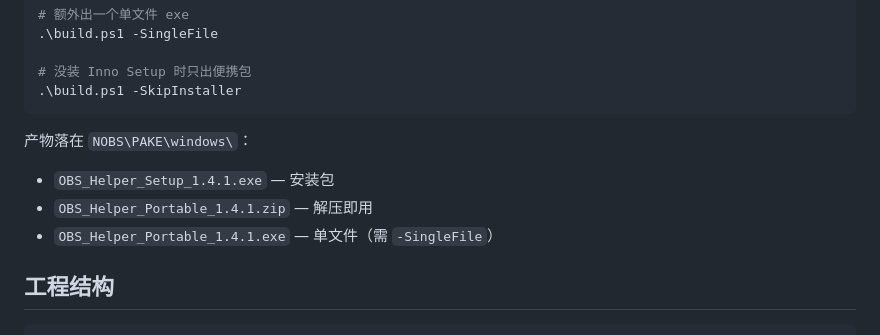
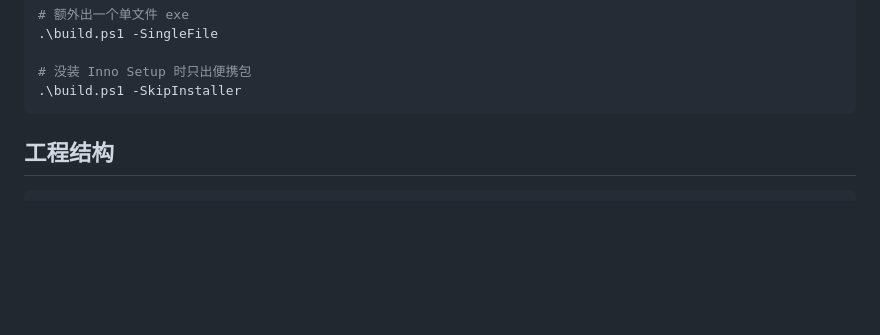
Before and after one commit to YYRMMAYO/OBS_Helper, a Markdown page: README.md, the part around the change. Rendered like a GitHub page; blank space fills up the shorter version.

````diff
--- a/README.md
+++ b/README.md
@@ -69,11 +69,7 @@ dotnet run --project OBS_Helper.Wpf
 .\build.ps1 -SkipInstaller
 ```
 
-产物落在 `NOBS\PAKE\windows\`：
 
-- `OBS_Helper_Setup_1.4.1.exe` — 安装包
-- `OBS_Helper_Portable_1.4.1.zip` — 解压即用
-- `OBS_Helper_Portable_1.4.1.exe` — 单文件（需 `-SingleFile`）
 
 ## 工程结构
 
````
